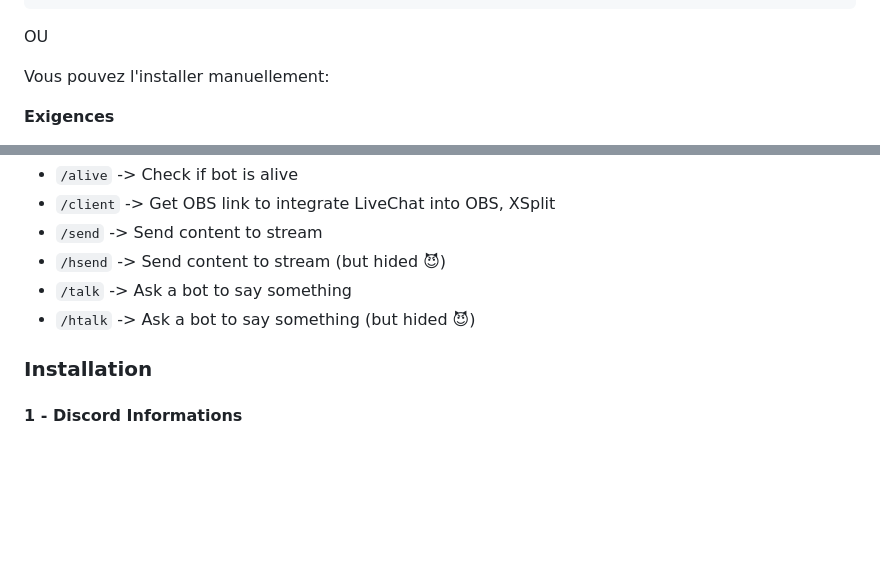
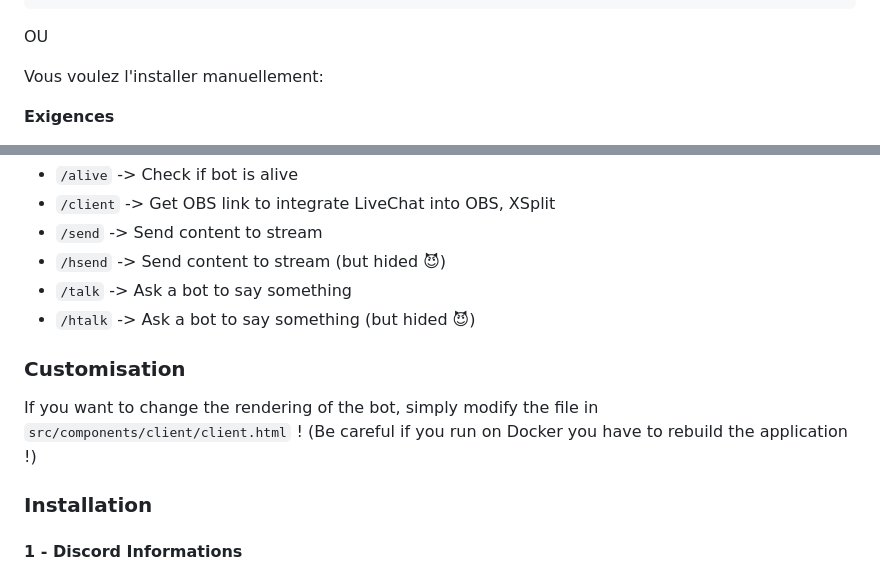
Before and after one commit to qlaffont/LiveChatCaCaBox, a Markdown page: README.md, 2 parts joined by grey strips. GitHub-like rendering; blank space fills up the shorter version.

```diff
--- a/README.md
+++ b/README.md
@@ -74,7 +66,7 @@ docker run -p 3000:3000 qlaffont-livechatccb \
 
 OU
 
-Vous pouvez l'installer manuellement:
+Vous voulez l'installer manuellement:
 
 **Exigences**
 - [Node 20](https://nodejs.org/en)
@@ -123,6 +115,11 @@ An hosted version exist on [LeStudio](https://lestudio.qlaffont.com) !
 - `/talk` -> Ask a bot to say something
 - `/htalk` -> Ask a bot to say something (but hided 😈)
 
+### Customisation
+
+If you want to change the rendering of the bot, simply modify the file in `src/components/client/client.html` !
+(Be careful if you run on Docker you have to rebuild the application !)
+
 ### Installation
 
 #### 1 - Discord Informations
```
Also changed, not shown: other parts of README.md (+7 -29 lines).
